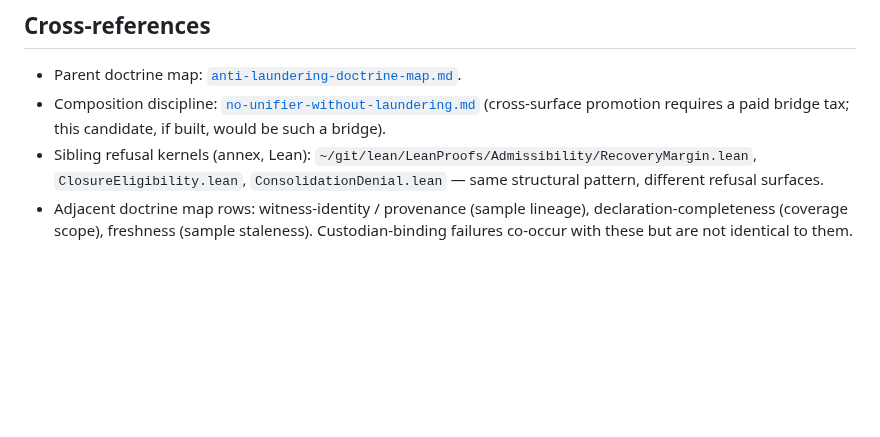
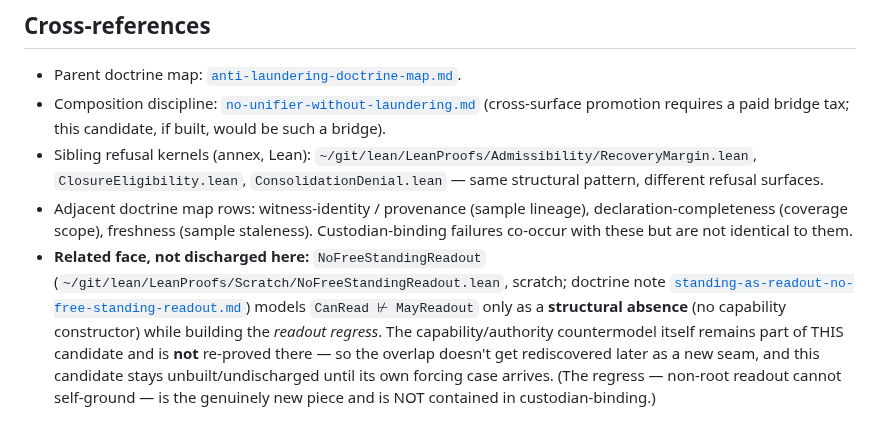
Before and after one commit to unpingable/papers, a Markdown page: working/custodian-binding-accountability-candidate.md, the part around the change. Rendered like a GitHub page; blank space fills up the shorter version.

Commit message:
no freestanding readout, memory decay, etc

```diff
--- a/working/custodian-binding-accountability-candidate.md
+++ b/working/custodian-binding-accountability-candidate.md
@@ -61,3 +61,4 @@ Per the doctrine of [`no-unifier-without-laundering.md`](no-unifier-without-laun
 - Composition discipline: [`no-unifier-without-laundering.md`](no-unifier-without-laundering.md) (cross-surface promotion requires a paid bridge tax; this candidate, if built, would be such a bridge).
 - Sibling refusal kernels (annex, Lean): `~/git/lean/LeanProofs/Admissibility/RecoveryMargin.lean`, `ClosureEligibility.lean`, `ConsolidationDenial.lean` — same structural pattern, different refusal surfaces.
 - Adjacent doctrine map rows: witness-identity / provenance (sample lineage), declaration-completeness (coverage scope), freshness (sample staleness). Custodian-binding failures co-occur with these but are not identical to them.
+- **Related face, not discharged here:** `NoFreeStandingReadout` (`~/git/lean/LeanProofs/Scratch/NoFreeStandingReadout.lean`, scratch; doctrine note [`standing-as-readout-no-free-standing-readout.md`](standing-as-readout-no-free-standing-readout.md)) models `CanRead ⊬ MayReadout` only as a **structural absence** (no capability constructor) while building the *readout regress*. The capability/authority countermodel itself remains part of THIS candidate and is **not** re-proved there — so the overlap doesn't get rediscovered later as a new seam, and this candidate stays unbuilt/undischarged until its own forcing case arrives. (The regress — non-root readout cannot self-ground — is the genuinely new piece and is NOT contained in custodian-binding.)
```
Also changed, not shown: working/memory-decay-and-reliance-readout.md (added, +104 -0 lines), working/standing-as-readout-no-free-standing-readout.md (added, +166 -0 lines).
